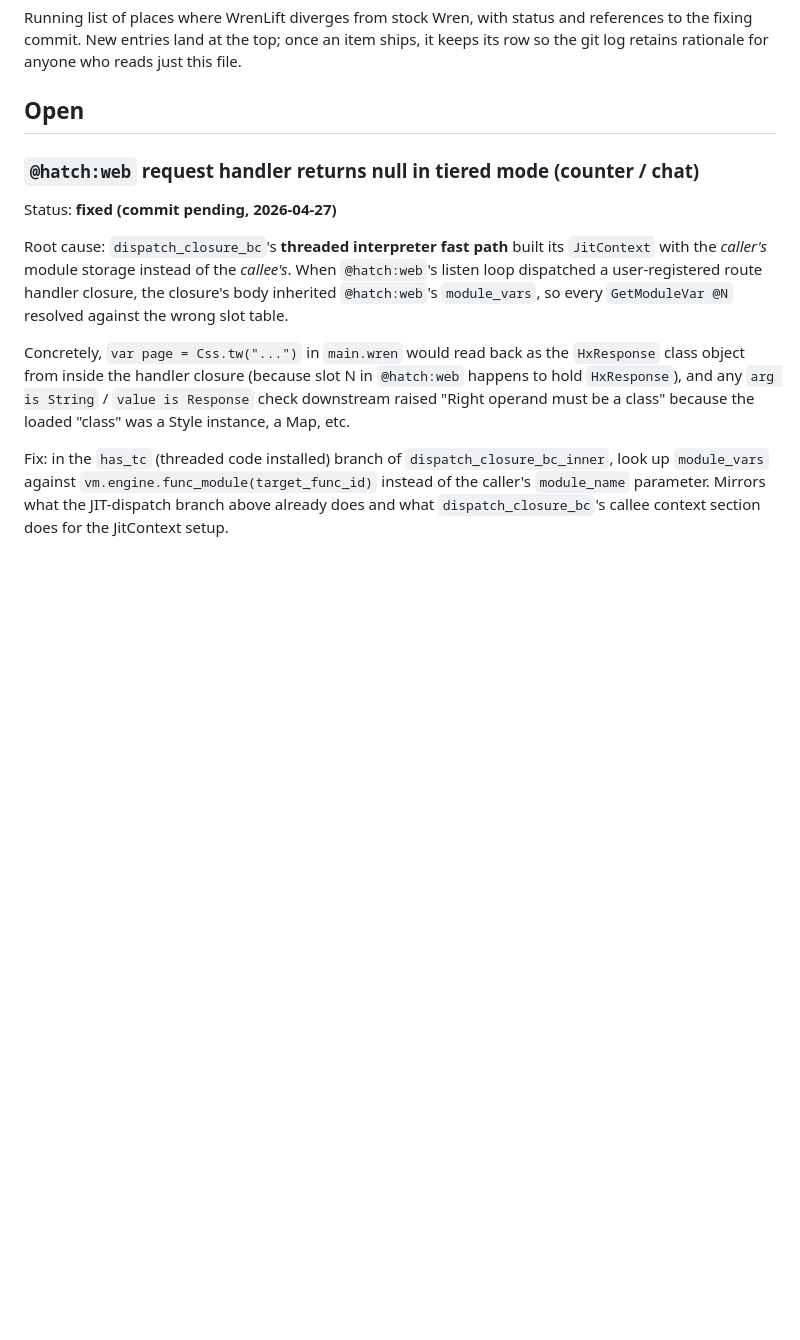
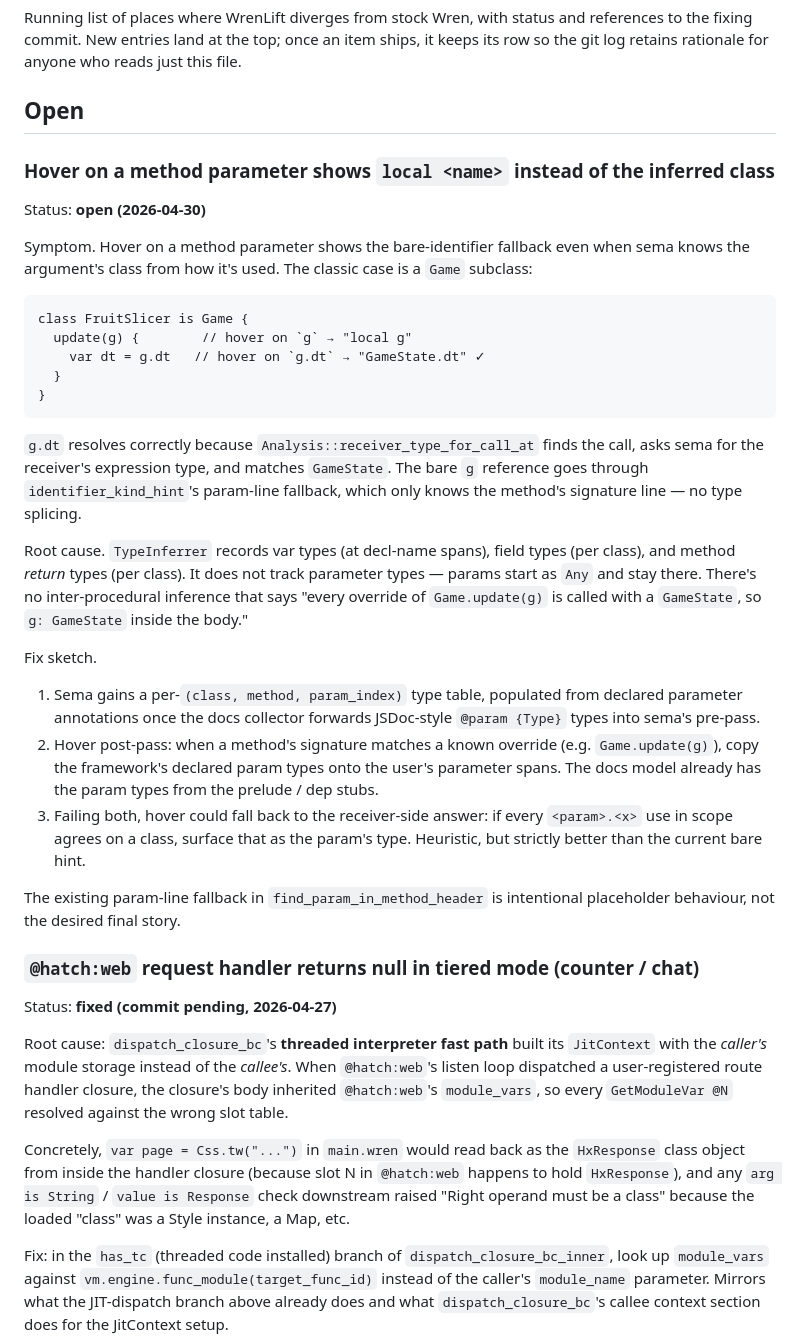
Before and after one commit to wrenlift/WrenLift, a Markdown page: QUIRKS.md, the part around the change. Rendered like a GitHub page; blank space fills up the shorter version.

Commit message:
QUIRKS: hover on method param shows bare local instead of inferred class
Logged the `update(g)` → "local g" gap. `g.dt` already resolves
to `GameState.dt` because the receiver-type walker queries sema's
expression type at the call site, but the bare-`g` hover path
goes through `identifier_kind_hint`'s param-line fallback which
has no type info to splice. Sema doesn't track method parameter
types at all today, so the fix sketch covers (a) declared
@param annotations, (b) override-matching against known
framework methods, (c) a receiver-vote heuristic as last resort.

````diff
--- a/QUIRKS.md
+++ b/QUIRKS.md
@@ -6,6 +6,55 @@ top; once an item ships, it keeps its row so the git log retains
 rationale for anyone who reads just this file.
 
 ## Open
+
+### Hover on a method parameter shows `local <name>` instead of the inferred class
+
+Status: **open (2026-04-30)**
+
+Symptom. Hover on a method parameter shows the bare-identifier
+fallback even when sema knows the argument's class from how it's
+used. The classic case is a `Game` subclass:
+
+```wren
+class FruitSlicer is Game {
+  update(g) {        // hover on `g` → "local g"
+    var dt = g.dt   // hover on `g.dt` → "GameState.dt" ✓
+  }
+}
+```
+
+`g.dt` resolves correctly because
+`Analysis::receiver_type_for_call_at` finds the call, asks sema
+for the receiver's expression type, and matches `GameState`. The
+bare `g` reference goes through `identifier_kind_hint`'s
+param-line fallback, which only knows the method's signature
+line — no type splicing.
+
+Root cause. `TypeInferrer` records var types (at decl-name
+spans), field types (per class), and method *return* types (per
+class). It does not track parameter types — params start as
+`Any` and stay there. There's no inter-procedural inference that
+says "every override of `Game.update(g)` is called with a
+`GameState`, so `g: GameState` inside the body."
+
+Fix sketch.
+1. Sema gains a per-`(class, method, param_index)` type table,
+   populated from declared parameter annotations once the docs
+   collector forwards JSDoc-style `@param {Type}` types into
+   sema's pre-pass.
+2. Hover post-pass: when a method's signature matches a known
+   override (e.g. `Game.update(g)`), copy the framework's
+   declared param types onto the user's parameter spans. The
+   docs model already has the param types from the prelude /
+   dep stubs.
+3. Failing both, hover could fall back to the receiver-side
+   answer: if every `<param>.<x>` use in scope agrees on a
+   class, surface that as the param's type. Heuristic, but
+   strictly better than the current bare hint.
+
+The existing param-line fallback in
+`find_param_in_method_header` is intentional placeholder
+behaviour, not the desired final story.
 
 ### `@hatch:web` request handler returns null in tiered mode (counter / chat)
 
````
